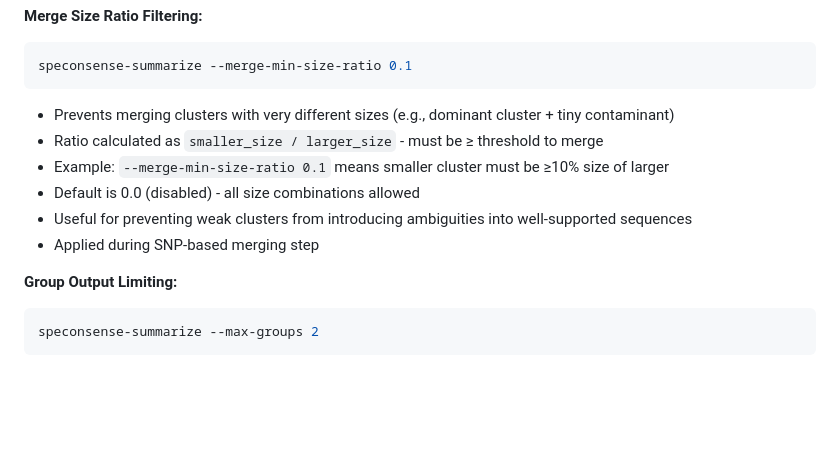
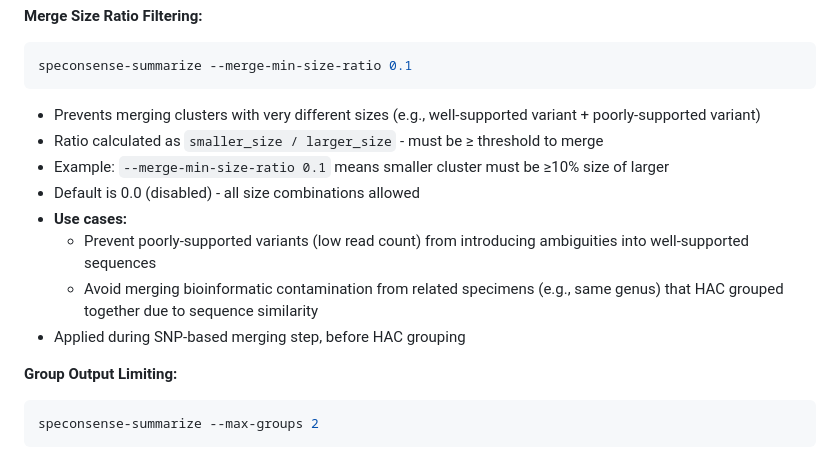
Before and after one commit to joshuaowalker/speconsense, a Markdown page: README.md, the part around the change. Drawn GitHub-style; blank space fills up the shorter version.

Commit message:
Clarify merge-min-size-ratio use cases in README
Updated documentation to reflect actual use cases more accurately:

1. Preventing poorly-supported variants (low read count) from merging
   with well-supported sequences and introducing ambiguities

2. Avoiding bioinformatic contamination from related specimens (same genus)
   that HAC grouped together due to sequence similarity

Previous wording suggested "tiny contaminant" which implied biological/
lab contamination - but those would typically be separated by HAC grouping.
The actual concern is variants with poor support or bioinformatic
contamination from related specimens in the same sequencing run.

🤖 Generated with [Claude Code](https://claude.com/claude-code)

Co-Authored-By: Claude <noreply@anthropic.com>

````diff
--- a/README.md
+++ b/README.md
@@ -447,12 +447,14 @@ speconsense-summarize --snp-merge-limit 2
 ```bash
 speconsense-summarize --merge-min-size-ratio 0.1
 ```
-- Prevents merging clusters with very different sizes (e.g., dominant cluster + tiny contaminant)
+- Prevents merging clusters with very different sizes (e.g., well-supported variant + poorly-supported variant)
 - Ratio calculated as `smaller_size / larger_size` - must be ≥ threshold to merge
 - Example: `--merge-min-size-ratio 0.1` means smaller cluster must be ≥10% size of larger
 - Default is 0.0 (disabled) - all size combinations allowed
-- Useful for preventing weak clusters from introducing ambiguities into well-supported sequences
-- Applied during SNP-based merging step
+- **Use cases:**
+  - Prevent poorly-supported variants (low read count) from introducing ambiguities into well-supported sequences
+  - Avoid merging bioinformatic contamination from related specimens (e.g., same genus) that HAC grouped together due to sequence similarity
+- Applied during SNP-based merging step, before HAC grouping
 
 **Group Output Limiting:**
 ```bash
````
